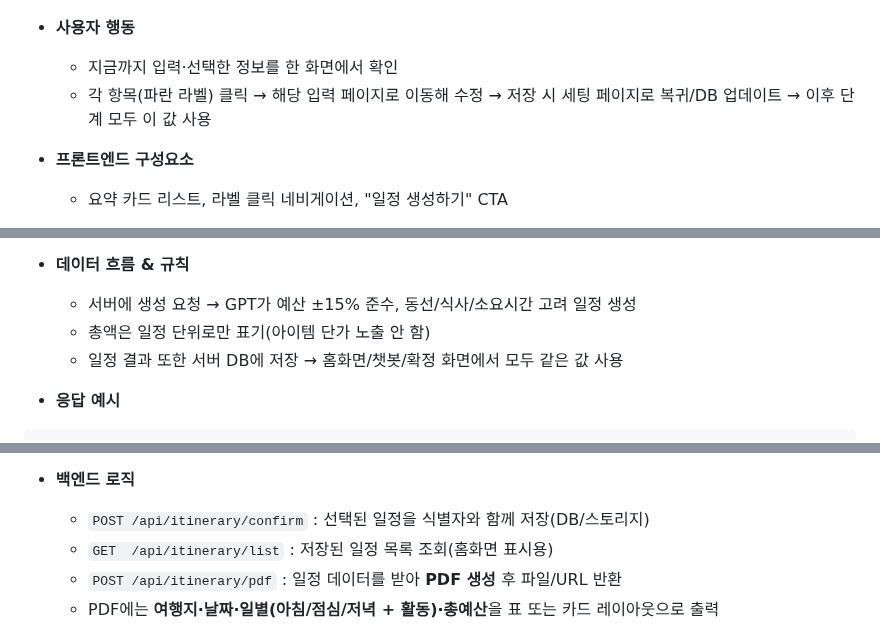
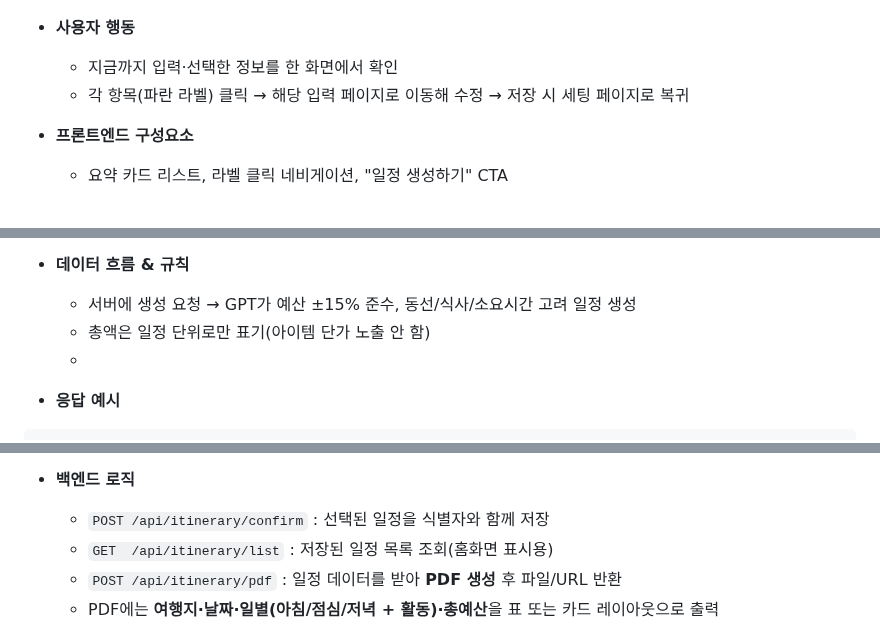
Before and after one commit to noproblemsu/JustGo-ai, a Markdown page: README.md, 3 parts joined by grey strips. GitHub-like rendering.

````diff
--- a/README.md
+++ b/README.md
@@ -155,7 +152,7 @@
 * **사용자 행동**
 
   * 지금까지 입력·선택한 정보를 한 화면에서 확인
-  * 각 항목(파란 라벨) 클릭 → 해당 입력 페이지로 이동해 수정 → 저장 시 세팅 페이지로 복귀/DB 업데이트 → 이후 단계 모두 이 값 사용
+  * 각 항목(파란 라벨) 클릭 → 해당 입력 페이지로 이동해 수정 → 저장 시 세팅 페이지로 복귀
 
 * **프론트엔드 구성요소**
 
@@ -202,7 +199,7 @@
 * **데이터 흐름 & 규칙**
   * 서버에 생성 요청 → GPT가 예산 ±15% 준수, 동선/식사/소요시간 고려 일정 생성
   * 총액은 일정 단위로만 표기(아이템 단가 노출 안 함)
-  * 일정 결과 또한 서버 DB에 저장 → 홈화면/챗봇/확정 화면에서 모두 같은 값 사용
+  *
 * **응답 예시**
 
 ```jsonc
@@ -279,7 +274,7 @@
 
 * **백엔드 로직**
 
-  *  `POST /api/itinerary/confirm` : 선택된 일정을 식별자와 함께 저장(DB/스토리지)
+  *  `POST /api/itinerary/confirm` : 선택된 일정을 식별자와 함께 저장
   *  `GET  /api/itinerary/list`    : 저장된 일정 목록 조회(홈화면 표시용)
   *  `POST /api/itinerary/pdf`     : 일정 데이터를 받아 **PDF 생성** 후 파일/URL 반환
   *  PDF에는 **여행지·날짜·일별(아침/점심/저녁 + 활동)·총예산**을 표 또는 카드 레이아웃으로 출력
````
Also changed, not shown: other parts of README.md (+3 -8 lines).
